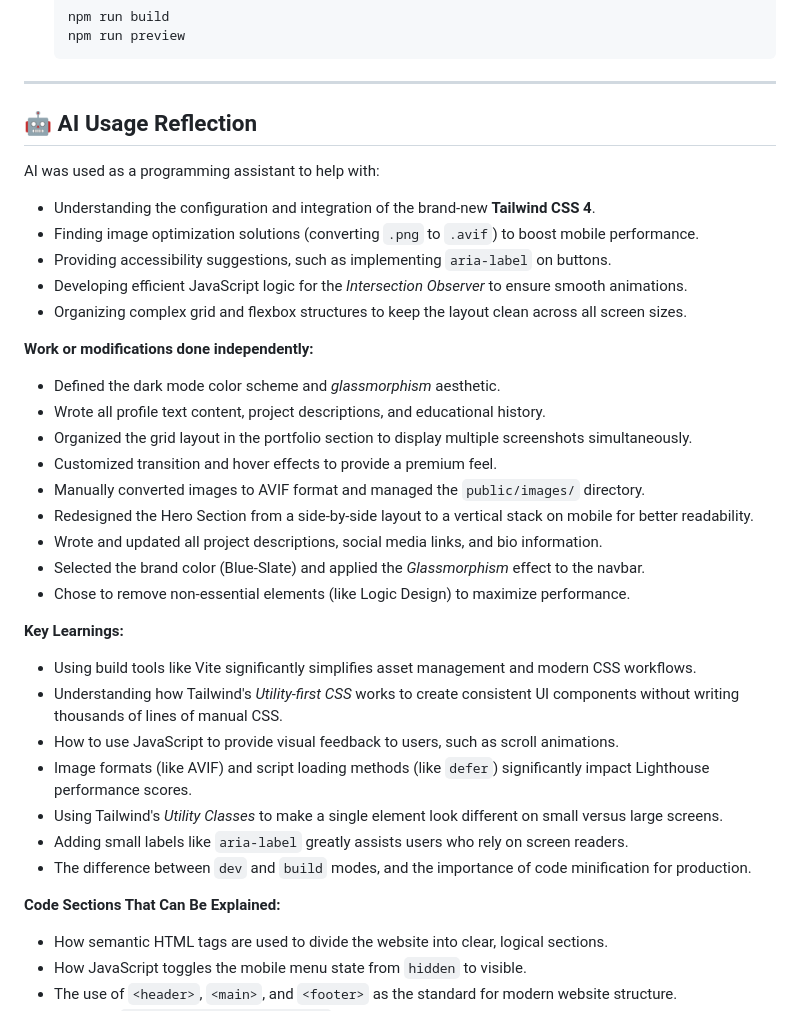
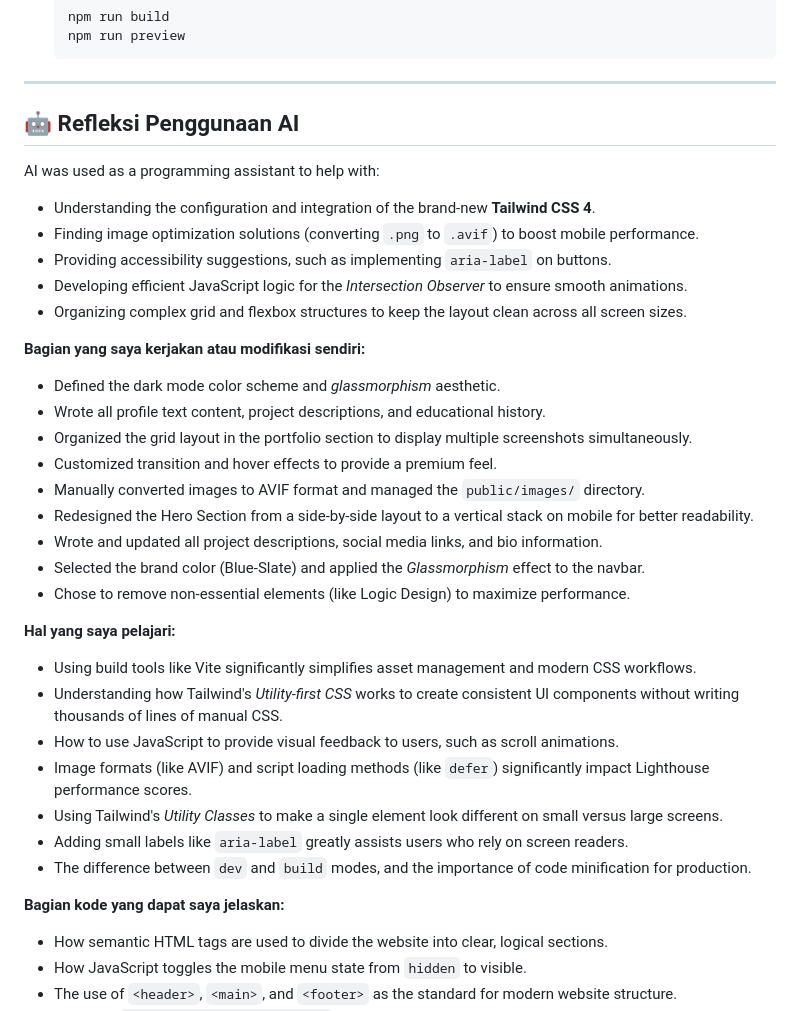
Before and after one commit to DaffaMashabi24/S4-Web-Programming-Week-6-Website-Profile, a Markdown page: README.md, the part around one of its changes. Rendered like a GitHub page.

```diff
--- a/README.md
+++ b/README.md
@@ -71,7 +71,7 @@ This project uses **Track B (Vite + Tailwind CSS)**. Follow these steps:
 
 ---
 
-## 🤖 AI Usage Reflection
+## 🤖 Refleksi Penggunaan AI
 AI was used as a programming assistant to help with:
 - Understanding the configuration and integration of the brand-new **Tailwind CSS 4**.
 - Finding image optimization solutions (converting `.png` to `.avif`) to boost mobile performance.
@@ -79,7 +79,7 @@ AI was used as a programming assistant to help with:
 - Developing efficient JavaScript logic for the *Intersection Observer* to ensure smooth animations.
 - Organizing complex grid and flexbox structures to keep the layout clean across all screen sizes.
 
-**Work or modifications done independently:**
+**Bagian yang saya kerjakan atau modifikasi sendiri:**
 - Defined the dark mode color scheme and *glassmorphism* aesthetic.
 - Wrote all profile text content, project descriptions, and educational history.
 - Organized the grid layout in the portfolio section to display multiple screenshots simultaneously.
@@ -90,7 +90,7 @@ AI was used as a programming assistant to help with:
 - Selected the brand color (Blue-Slate) and applied the *Glassmorphism* effect to the navbar.
 - Chose to remove non-essential elements (like Logic Design) to maximize performance.
 
-**Key Learnings:**
+**Hal yang saya pelajari:**
 - Using build tools like Vite significantly simplifies asset management and modern CSS workflows.
 - Understanding how Tailwind's *Utility-first CSS* works to create consistent UI components without writing thousands of lines of manual CSS.
 - How to use JavaScript to provide visual feedback to users, such as scroll animations.
@@ -99,7 +99,7 @@ AI was used as a programming assistant to help with:
 - Adding small labels like `aria-label` greatly assists users who rely on screen readers.
 - The difference between `dev` and `build` modes, and the importance of code minification for production.
 
-**Code Sections That Can Be Explained:**
+**Bagian kode yang dapat saya jelaskan:**
 - How semantic HTML tags are used to divide the website into clear, logical sections.
 - How JavaScript toggles the mobile menu state from `hidden` to visible.
 - The use of `<header>`, `<main>`, and `<footer>` as the standard for modern website structure.
```
Also changed, not shown: other parts of README.md (+12 -12 lines).
